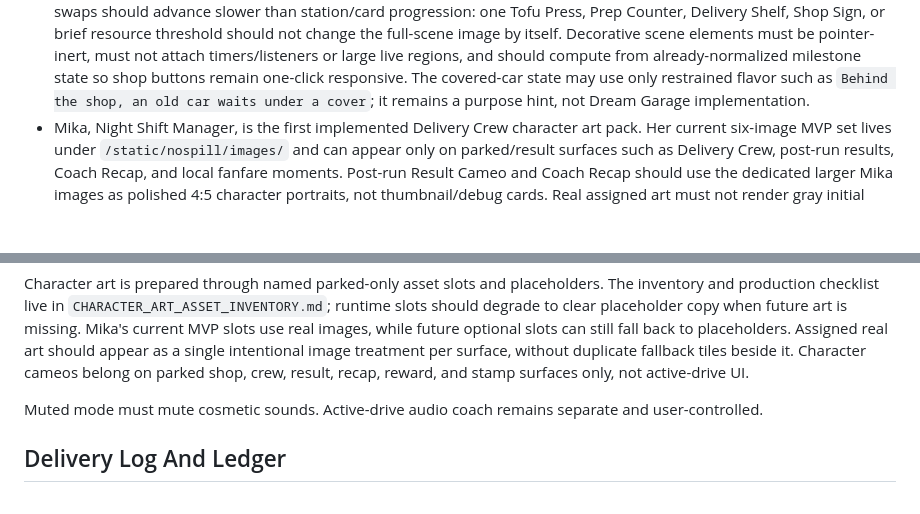
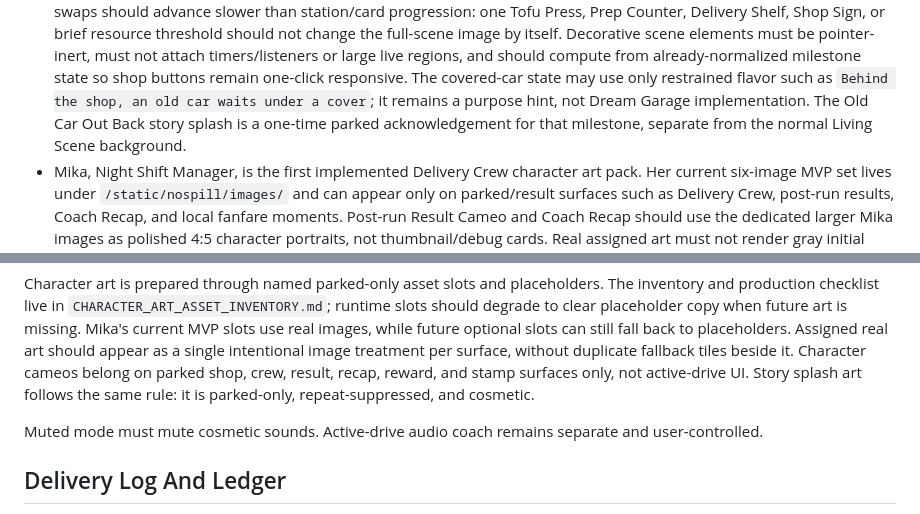
Before and after one commit to WorksWellWithOthers/tofu_driver, a Markdown page: DESIGN.md, 2 parts joined by grey strips. GitHub-like rendering; blank space fills up the shorter version.

Commit message:
Document Old Car story splash contract

```diff
--- a/DESIGN.md
+++ b/DESIGN.md
@@ -368,6 +368,8 @@ Current design principles:
   regions, and should compute from already-normalized milestone state so shop buttons remain
   one-click responsive. The covered-car state may use only restrained flavor such as `Behind the
   shop, an old car waits under a cover`; it remains a purpose hint, not Dream Garage implementation.
+  The Old Car Out Back story splash is a one-time parked acknowledgement for that milestone, separate
+  from the normal Living Scene background.
 - Mika, Night Shift Manager, is the first implemented Delivery Crew character art pack. Her current
   six-image MVP set lives under `/static/nospill/images/` and can appear only on parked/result
   surfaces such as Delivery Crew, post-run results, Coach Recap, and local fanfare moments.
@@ -798,6 +800,7 @@ future optional slots can still fall back to placeholders. Assigned real art sho
 single intentional image treatment per surface, without duplicate fallback tiles beside it.
 Character cameos belong on parked shop, crew, result, recap, reward, and stamp surfaces only, not
 active-drive UI.
+Story splash art follows the same rule: it is parked-only, repeat-suppressed, and cosmetic.
 
 Muted mode must mute cosmetic sounds. Active-drive audio coach remains separate and user-controlled.
 
```
